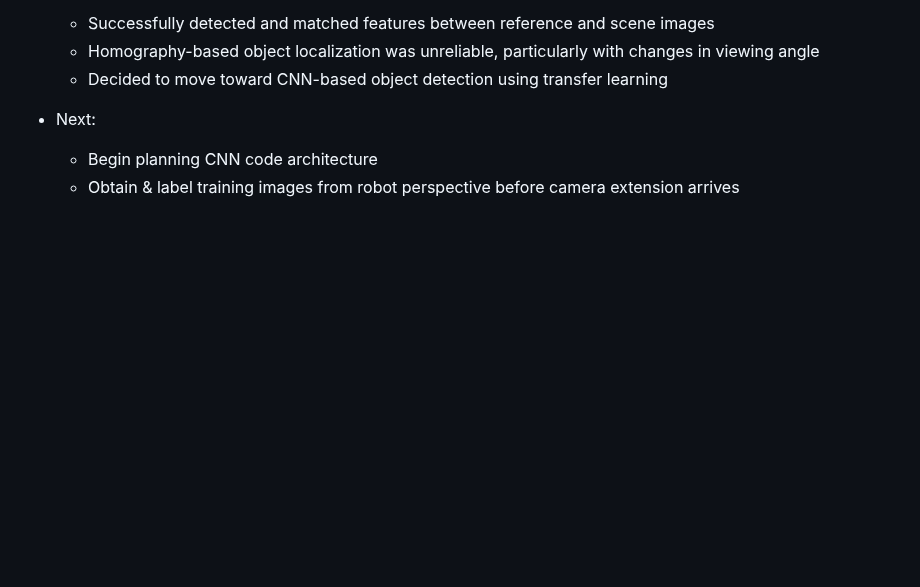
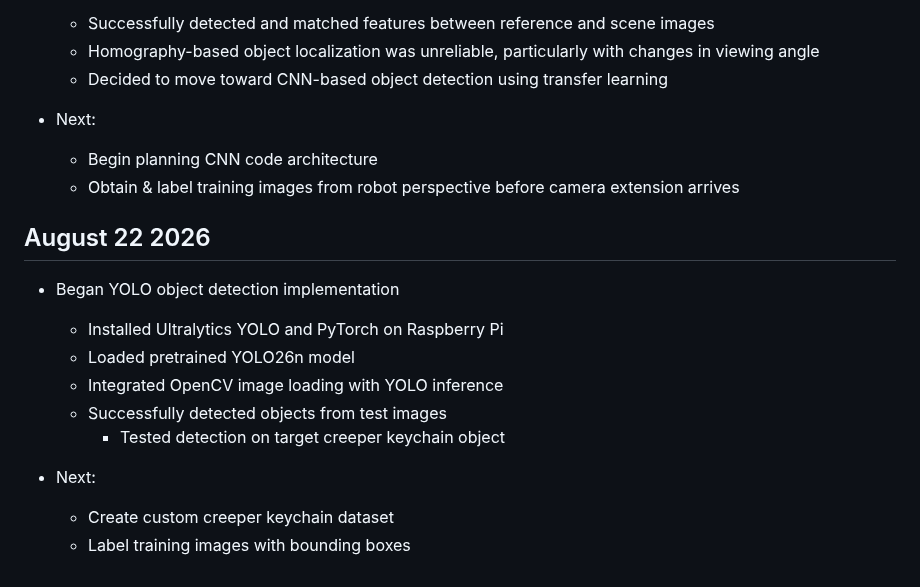
Before and after one commit to evanfoster07/desktop-robot-arm, a Markdown page: docs/dev_log.md, the part around the change. GitHub-like rendering; blank space fills up the shorter version.

Commit message:
docs: update dev_log.md

```diff
--- a/docs/dev_log.md
+++ b/docs/dev_log.md
@@ -249,3 +249,15 @@
 - Next:
     - Begin planning CNN code architecture
     - Obtain & label training images from robot perspective before camera extension arrives
+
+## August 22 2026
+- Began YOLO object detection implementation
+    - Installed Ultralytics YOLO and PyTorch on Raspberry Pi
+    - Loaded pretrained YOLO26n model
+    - Integrated OpenCV image loading with YOLO inference
+    - Successfully detected objects from test images
+        - Tested detection on target creeper keychain object
+
+- Next:
+    - Create custom creeper keychain dataset
+    - Label training images with bounding boxes
```
